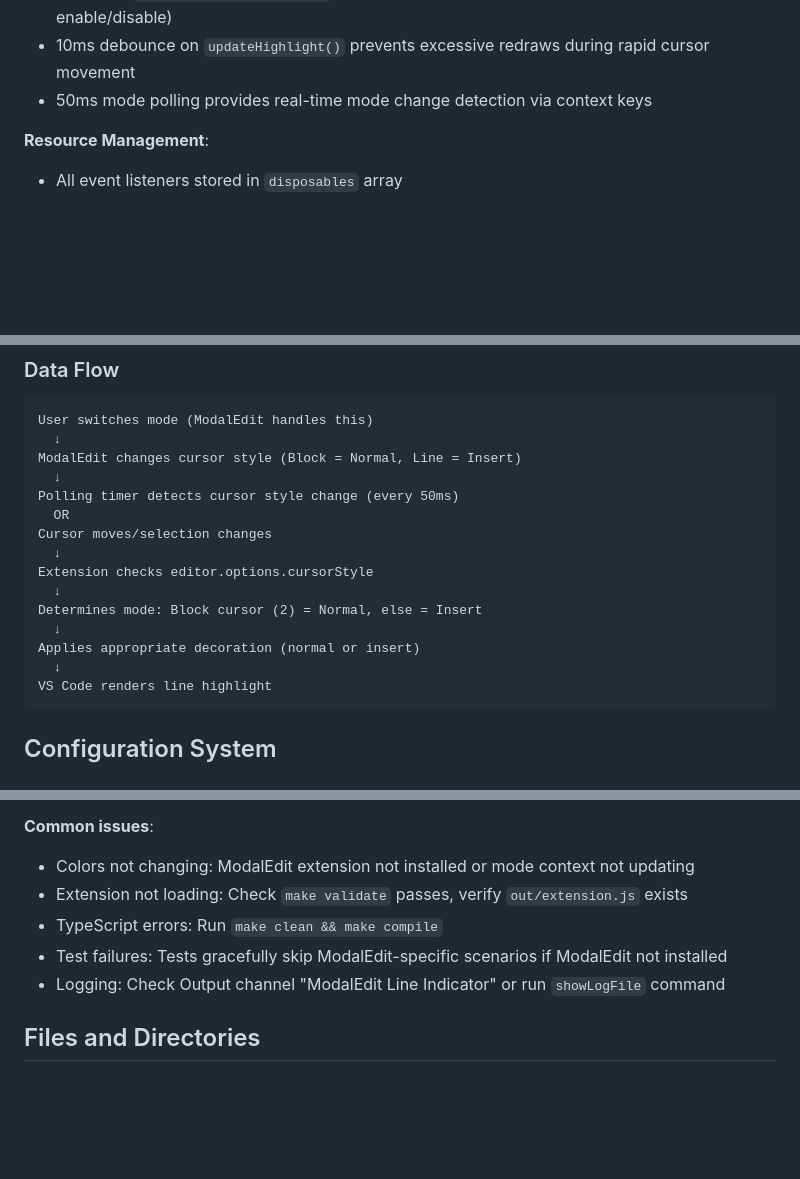
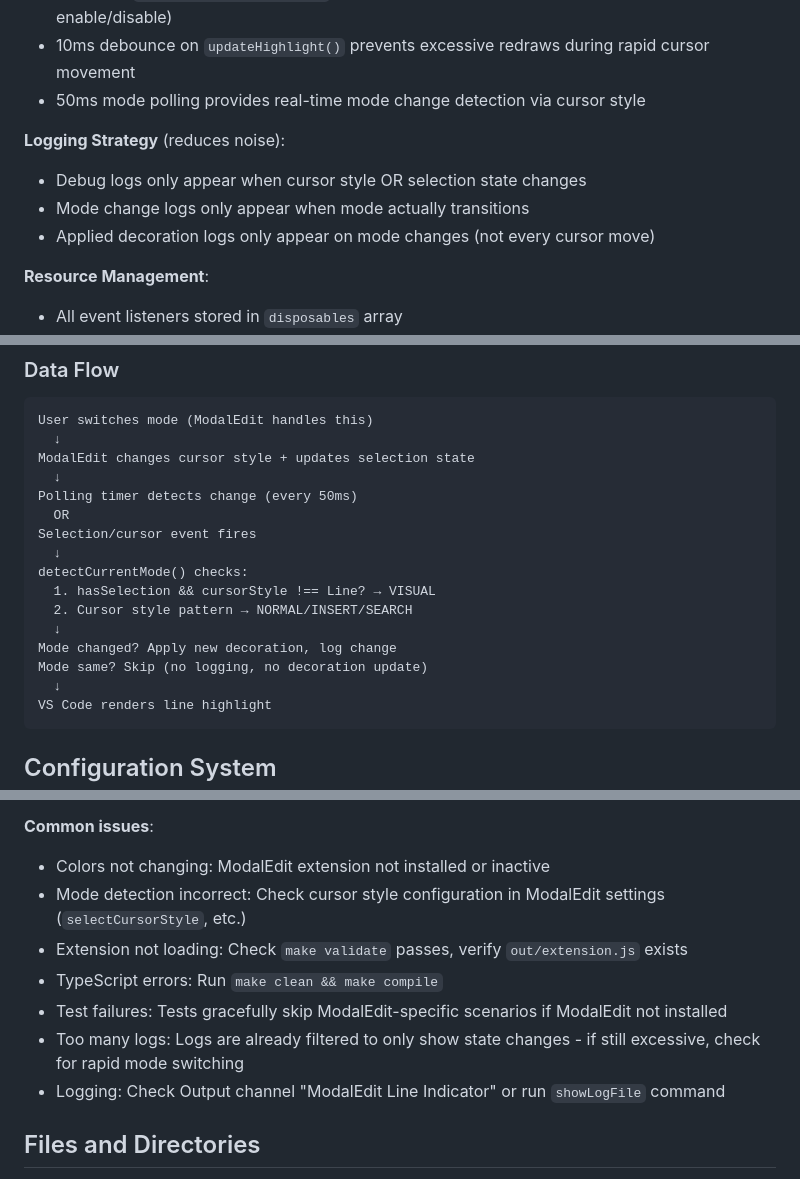
Before and after one commit to GoodDingo/modaledit-line-indicator, a Markdown page: CLAUDE.md, 3 parts joined by grey strips. Drawn GitHub-style; blank space fills up the shorter version.

````diff
--- a/CLAUDE.md
+++ b/CLAUDE.md
@@ -103,7 +118,12 @@ Always run `make validate` before committing. This runs:
 - Listens to `onDidChangeActiveTextEditor` (switching editors triggers update)
 - Listens to `onDidChangeConfiguration` (settings changes trigger decoration reload or enable/disable)
 - 10ms debounce on `updateHighlight()` prevents excessive redraws during rapid cursor movement
-- 50ms mode polling provides real-time mode change detection via context keys
+- 50ms mode polling provides real-time mode change detection via cursor style
+
+**Logging Strategy** (reduces noise):
+- Debug logs only appear when cursor style OR selection state changes
+- Mode change logs only appear when mode actually transitions
+- Applied decoration logs only appear on mode changes (not every cursor move)
 
 **Resource Management**:
 - All event listeners stored in `disposables` array
@@ -118,17 +138,18 @@ Always run `make validate` before committing. This runs:
 ```
 User switches mode (ModalEdit handles this)
   ↓
-ModalEdit changes cursor style (Block = Normal, Line = Insert)
+ModalEdit changes cursor style + updates selection state
   ↓
-Polling timer detects cursor style change (every 50ms)
+Polling timer detects change (every 50ms)
   OR
-Cursor moves/selection changes
+Selection/cursor event fires
   ↓
-Extension checks editor.options.cursorStyle
+detectCurrentMode() checks:
+  1. hasSelection && cursorStyle !== Line? → VISUAL
+  2. Cursor style pattern → NORMAL/INSERT/SEARCH
   ↓
-Determines mode: Block cursor (2) = Normal, else = Insert
-  ↓
-Applies appropriate decoration (normal or insert)
+Mode changed? Apply new decoration, log change
+Mode same? Skip (no logging, no decoration update)
   ↓
 VS Code renders line highlight
 ```
@@ -244,10 +265,12 @@ make validate         # Verify everything passes
 - Look for "ModalEdit Line Indicator: Activating..." and "Activated" messages
 
 **Common issues**:
-- Colors not changing: ModalEdit extension not installed or mode context not updating
+- Colors not changing: ModalEdit extension not installed or inactive
+- Mode detection incorrect: Check cursor style configuration in ModalEdit settings (`selectCursorStyle`, etc.)
 - Extension not loading: Check `make validate` passes, verify `out/extension.js` exists
 - TypeScript errors: Run `make clean && make compile`
 - Test failures: Tests gracefully skip ModalEdit-specific scenarios if ModalEdit not installed
+- Too many logs: Logs are already filtered to only show state changes - if still excessive, check for rapid mode switching
 - Logging: Check Output channel "ModalEdit Line Indicator" or run `showLogFile` command
 
 ## Files and Directories
````
Also changed, not shown: other parts of CLAUDE.md (+46 -13 lines).
